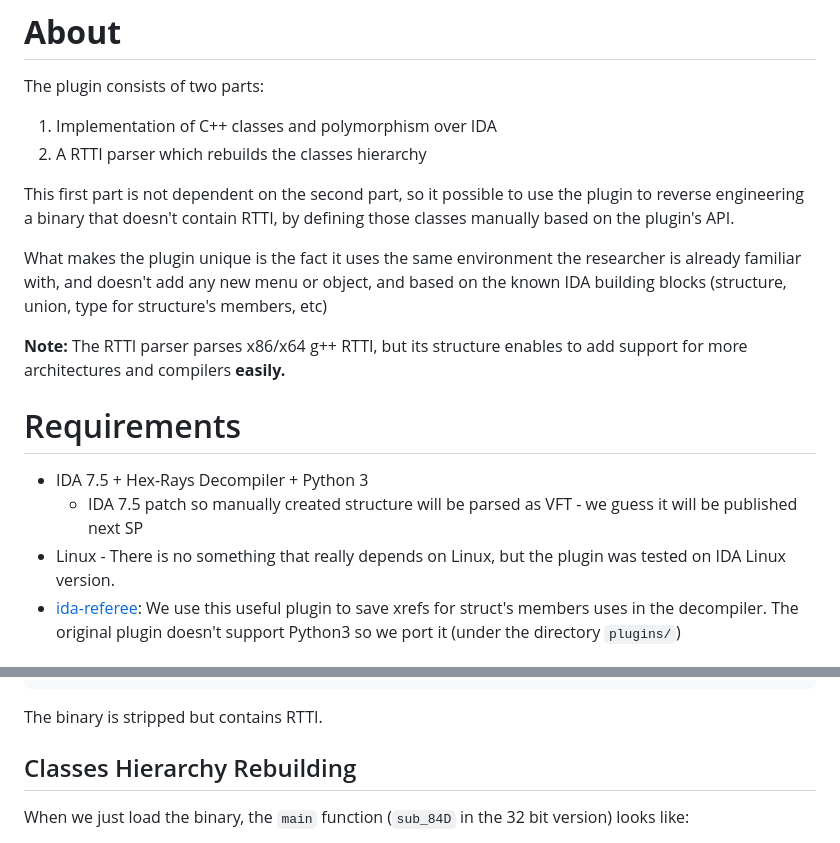
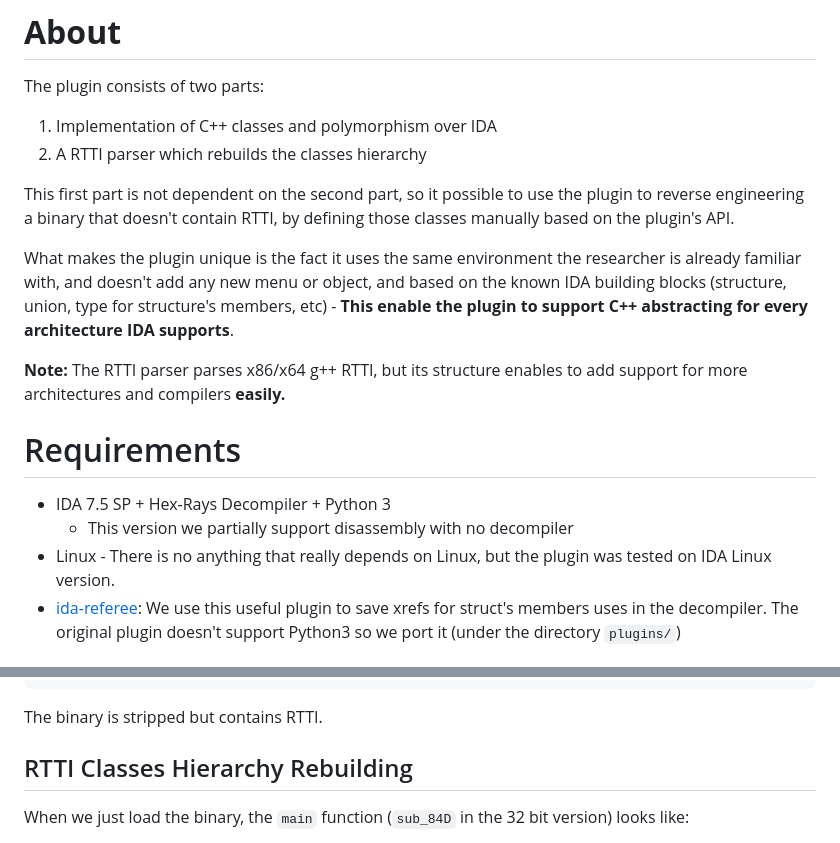
Before and after one commit to medigateio/ida_medigate, a Markdown page: README.md, 2 parts joined by grey strips. Drawn GitHub-style.

```diff
--- a/README.md
+++ b/README.md
@@ -23,15 +23,15 @@ The plugin consists of two parts:
 
 This first part is not dependent on the second part, so it possible to use the plugin to reverse engineering a binary that doesn't contain RTTI, by defining those classes manually based on the plugin's API.
 
-What makes the plugin unique is the fact it uses the same environment the researcher is already familiar with, and doesn't add any new menu or object, and based on the known IDA building blocks (structure, union, type for structure's members, etc)
+What makes the plugin unique is the fact it uses the same environment the researcher is already familiar with, and doesn't add any new menu or object, and based on the known IDA building blocks (structure, union, type for structure's members, etc) - **This enable the plugin to support C++ abstracting for every architecture IDA supports**.
 
 **Note:** The RTTI parser parses x86/x64 g++ RTTI, but its structure enables to add support for more architectures and compilers **easily.**
 
 # Requirements
 
-* IDA 7.5 + Hex-Rays Decompiler + Python 3
-  * IDA 7.5 patch so manually created structure will be parsed as VFT - we guess it will be published next SP
-* Linux - There is no something that really depends on Linux, but the plugin was tested on IDA Linux version.
+* IDA 7.5 SP  + Hex-Rays Decompiler + Python 3
+  * This version we partially support disassembly with no decompiler
+* Linux - There is no anything that really depends on Linux, but the plugin was tested on IDA Linux version.
 * [ida-referee](https://github.com/joeleong/ida-referee): We use this useful plugin to save xrefs for struct's members uses in the decompiler. The original plugin doesn't support Python3 so we port it (under the directory `plugins/`)
 
 # Installation:
@@ -90,7 +90,7 @@ int main()
 
 The binary is stripped but contains RTTI.
 
-## Classes Hierarchy Rebuilding
+## RTTI Classes Hierarchy Rebuilding
 
 When we just load the binary, the `main` function (`sub_84D` in the 32 bit version) looks like:
 
```
Also changed, not shown: other parts of README.md (+43 -1 lines), images/f_b_choose_vtable.png (added), images/vtable_c_z.png (added), 6 other files.
